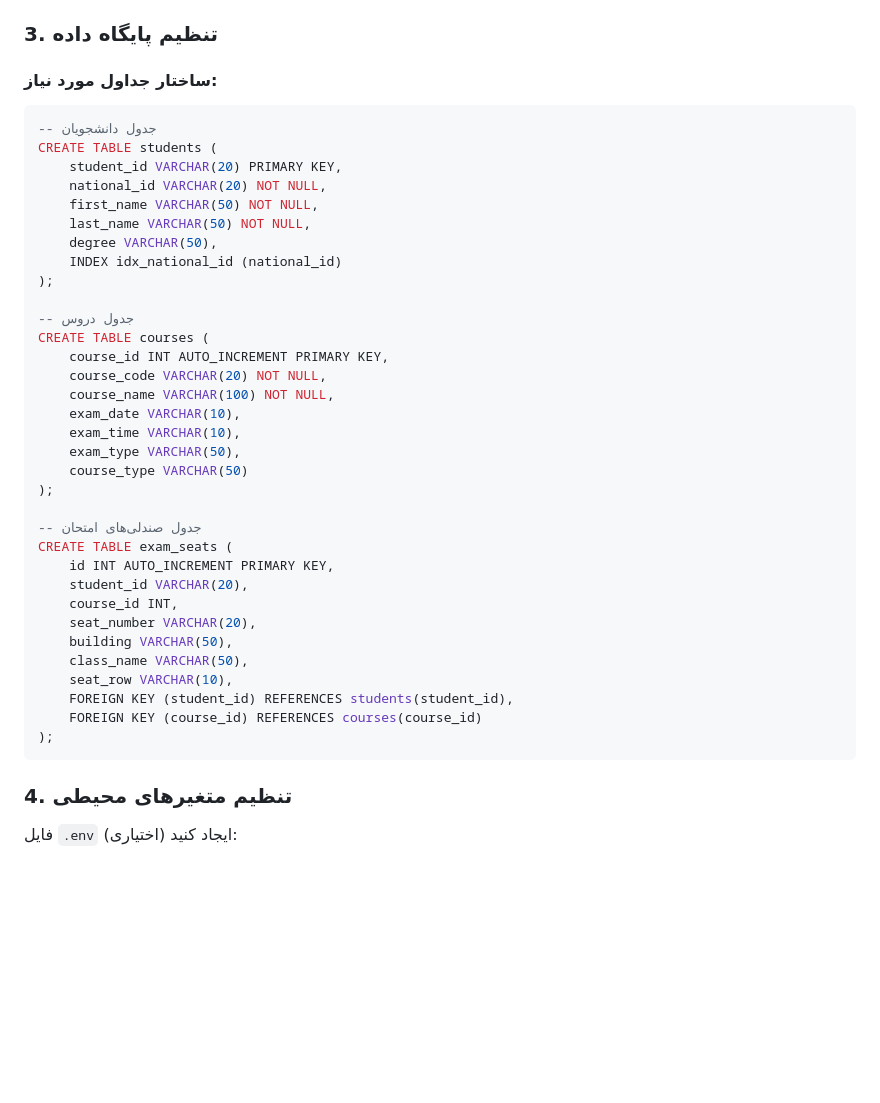
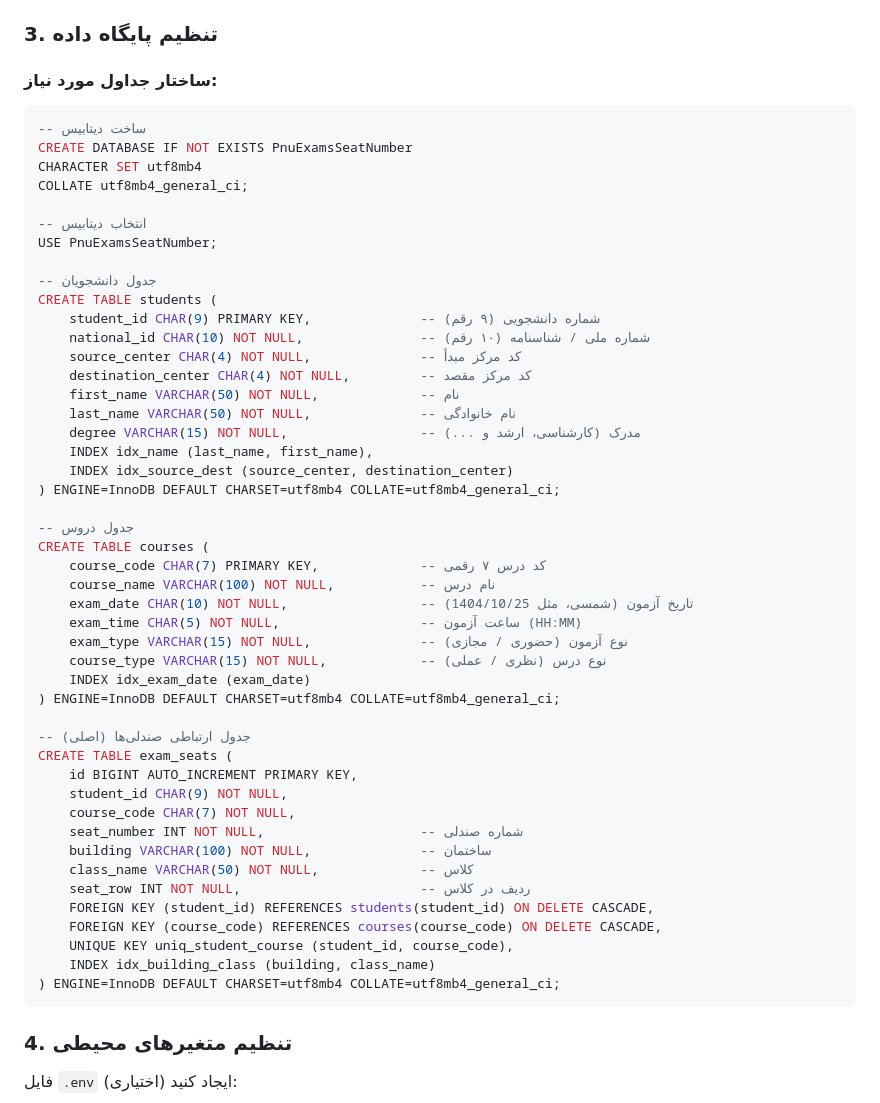
Before and after one commit to RealDream-Lab/Nesaar, a Markdown page: README.md, the part around the change. Drawn GitHub-style; blank space fills up the shorter version.

Commit message:
docs: Update database schema with improved table structure
- Add proper database creation with IF NOT EXISTS
- Use optimized CHAR types for fixed-length fields (student_id: 9, national_id: 10)
- Add source_center and destination_center fields for student tracking
- Improve courses table with 7-digit course_code as primary key
- Add proper foreign key constraints with CASCADE delete
- Include performance indexes for common queries
- Use InnoDB engine with utf8mb4_general_ci collation
- Add unique constraint for student-course combinations

````diff
--- a/README.md
+++ b/README.md
@@ -96,39 +96,52 @@ sudo chmod -R 644 /var/www/html/*.php
 #### ساختار جداول مورد نیاز:
 
 ```sql
+-- ساخت دیتابیس
+CREATE DATABASE IF NOT EXISTS PnuExamsSeatNumber
+CHARACTER SET utf8mb4
+COLLATE utf8mb4_general_ci;
+
+-- انتخاب دیتابیس
+USE PnuExamsSeatNumber;
+
 -- جدول دانشجویان
 CREATE TABLE students (
-    student_id VARCHAR(20) PRIMARY KEY,
-    national_id VARCHAR(20) NOT NULL,
-    first_name VARCHAR(50) NOT NULL,
-    last_name VARCHAR(50) NOT NULL,
-    degree VARCHAR(50),
-    INDEX idx_national_id (national_id)
-);
+    student_id CHAR(9) PRIMARY KEY,              -- شماره دانشجویی (۹ رقم)
+    national_id CHAR(10) NOT NULL,               -- شماره ملی / شناسنامه (۱۰ رقم)
+    source_center CHAR(4) NOT NULL,              -- کد مرکز مبدأ
+    destination_center CHAR(4) NOT NULL,         -- کد مرکز مقصد
+    first_name VARCHAR(50) NOT NULL,             -- نام
+    last_name VARCHAR(50) NOT NULL,              -- نام خانوادگی
+    degree VARCHAR(15) NOT NULL,                 -- مدرک (کارشناسی، ارشد و ...)
+    INDEX idx_name (last_name, first_name),
+    INDEX idx_source_dest (source_center, destination_center)
+) ENGINE=InnoDB DEFAULT CHARSET=utf8mb4 COLLATE=utf8mb4_general_ci;
 
 -- جدول دروس
 CREATE TABLE courses (
-    course_id INT AUTO_INCREMENT PRIMARY KEY,
-    course_code VARCHAR(20) NOT NULL,
-    course_name VARCHAR(100) NOT NULL,
-    exam_date VARCHAR(10),
-    exam_time VARCHAR(10),
-    exam_type VARCHAR(50),
-    course_type VARCHAR(50)
-);
+    course_code CHAR(7) PRIMARY KEY,             -- کد درس ۷ رقمی
+    course_name VARCHAR(100) NOT NULL,           -- نام درس
+    exam_date CHAR(10) NOT NULL,                 -- تاریخ آزمون (شمسی، مثل 1404/10/25)
+    exam_time CHAR(5) NOT NULL,                  -- ساعت آزمون (HH:MM)
+    exam_type VARCHAR(15) NOT NULL,              -- نوع آزمون (حضوری / مجازی)
+    course_type VARCHAR(15) NOT NULL,            -- نوع درس (نظری / عملی)
+    INDEX idx_exam_date (exam_date)
+) ENGINE=InnoDB DEFAULT CHARSET=utf8mb4 COLLATE=utf8mb4_general_ci;
 
--- جدول صندلی‌های امتحان
+-- جدول ارتباطی صندلی‌ها (اصلی)
 CREATE TABLE exam_seats (
-    id INT AUTO_INCREMENT PRIMARY KEY,
-    student_id VARCHAR(20),
-    course_id INT,
-    seat_number VARCHAR(20),
-    building VARCHAR(50),
-    class_name VARCHAR(50),
-    seat_row VARCHAR(10),
-    FOREIGN KEY (student_id) REFERENCES students(student_id),
-    FOREIGN KEY (course_id) REFERENCES courses(course_id)
-);
+    id BIGINT AUTO_INCREMENT PRIMARY KEY,
+    student_id CHAR(9) NOT NULL,
+    course_code CHAR(7) NOT NULL,
+    seat_number INT NOT NULL,                    -- شماره صندلی
+    building VARCHAR(100) NOT NULL,              -- ساختمان
+    class_name VARCHAR(50) NOT NULL,             -- کلاس
+    seat_row INT NOT NULL,                       -- ردیف در کلاس
+    FOREIGN KEY (student_id) REFERENCES students(student_id) ON DELETE CASCADE,
+    FOREIGN KEY (course_code) REFERENCES courses(course_code) ON DELETE CASCADE,
+    UNIQUE KEY uniq_student_course (student_id, course_code),
+    INDEX idx_building_class (building, class_name)
+) ENGINE=InnoDB DEFAULT CHARSET=utf8mb4 COLLATE=utf8mb4_general_ci;
 ```
 
 ### 4. تنظیم متغیرهای محیطی
````
